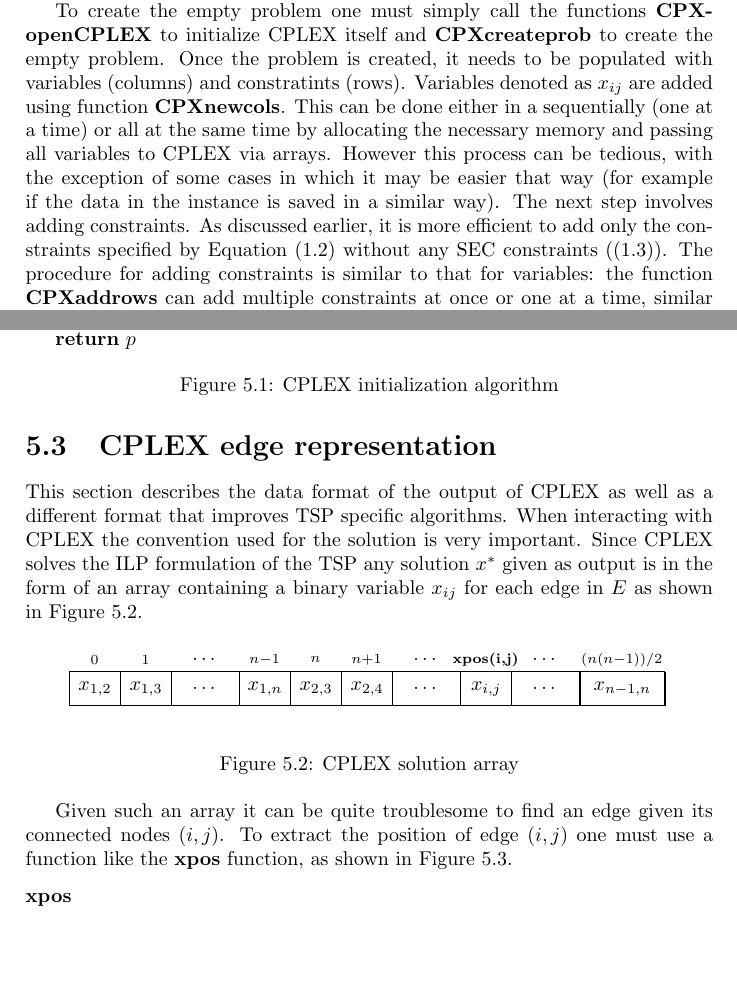
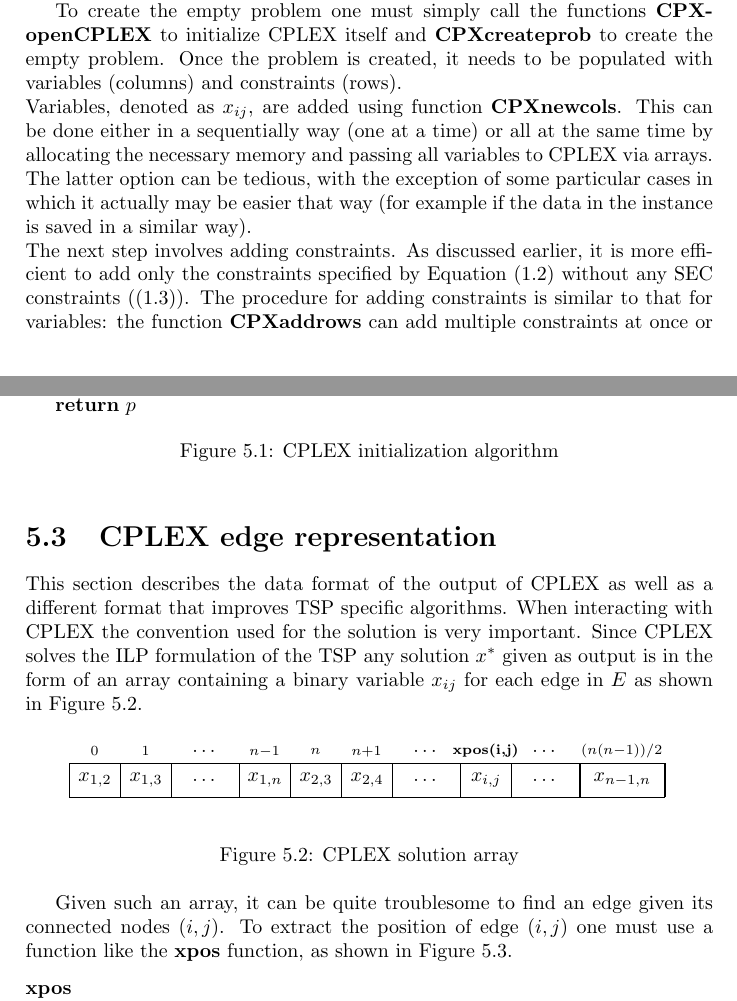
Before and after one commit to maxb998/OperationsResearch2, a LaTeX thesis (report/report.tex, which reads report/cplex.tex): two parts of pages 11 and 12 of 17, joined at a grey line, cut so that both start at the same text, the shorter picture padded with empty space. Compiled offline with pdfLaTeX.

Commit message:
minor corrections

```diff
--- a/report/cplex.tex
+++ b/report/cplex.tex
@@ -38,10 +38,10 @@ where equation \eqref{eq:1.1} is the total cost of the circuit, constraints \eqr
 In order to use CPLEX we must initialize the problem first, that means write the TSP according to CPLEX standards. To do this we start with an empty problem and then proceed to add all necessary elements to represent the ILP formulation described previously.
 
 To create the empty problem one must simply call the functions \textbf{CPXopenCPLEX} to initialize CPLEX itself and \textbf{CPXcreateprob} to create the empty problem.
-Once the problem is created, it needs to be populated with variables (columns) and constratints (rows).
-Variables denoted as $x_{ij}$ are added using function \textbf{CPXnewcols}.
-This can be done either in a sequentially (one at a time) or all at the same time by allocating the necessary memory and passing all variables to CPLEX via arrays.
-However this process can be tedious, with the exception of some cases in which it may be easier that way (for example if the data in the instance is saved in a similar way).
+Once the problem is created, it needs to be populated with variables (columns) and constraints (rows).\\
+Variables, denoted as $x_{ij}$, are added using function \textbf{CPXnewcols}.
+This can be done either in a sequentially way (one at a time) or all at the same time by allocating the necessary memory and passing all variables to CPLEX via arrays.
+The latter option can be tedious, with the exception of some particular cases in which it actually may be easier that way (for example if the data in the instance is saved in a similar way).\\
 The next step involves adding constraints. As discussed earlier, it is more efficient to add only the constraints specified by Equation \eqref{eq:1.2} without any SEC constraints (\eqref{eq:1.3}).
 The procedure for adding constraints is similar to that for variables: the function \textbf{CPXaddrows} can add multiple constraints at once or one at a time, similar to \textbf{CPXnewcols}.
 Sequential addition tends to be more straightforward.
@@ -96,7 +96,7 @@ Since CPLEX solves the ILP formulation of the TSP any solution $x^*$ given as ou
 	\caption{CPLEX solution array} \label{fig:CPLEXxstar}
 \end{figure}
 
-Given such an array it can be quite troublesome to find an edge given its connected nodes $(i,j)$.
+Given such an array, it can be quite troublesome to find an edge given its connected nodes $(i,j)$.
 To extract the position of edge $(i,j)$ one must use a function like the \textbf{xpos} function, as shown in \figurename{ \ref{fig:xpos}}.
 
 \begin{figure}[htbp]
```
